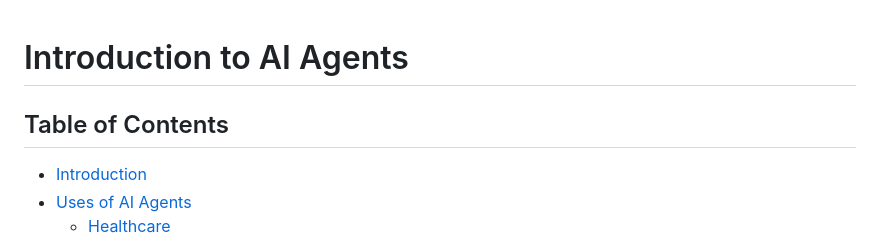
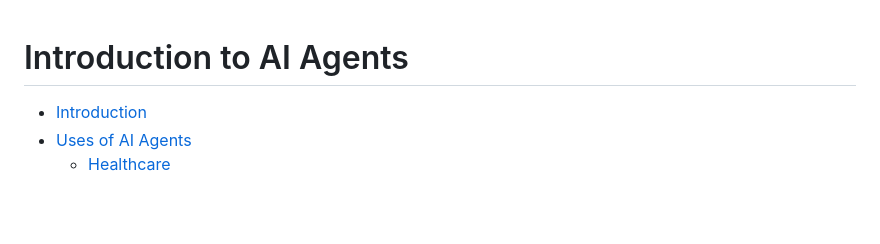
Before and after one commit to gameperson/info-auto, a Markdown page: pages/ai-agents-intro.md, the part around the change printed below. GitHub-like rendering; blank space fills up the shorter version.

```diff
--- a/pages/ai-agents-intro.md
+++ b/pages/ai-agents-intro.md
@@ -1,6 +1,6 @@
 # Introduction to AI Agents
 
-## Table of Contents
+<!-- toc -->
 - [Introduction](#introduction)
 - [Uses of AI Agents](#uses-of-ai-agents)
   - [Healthcare](#healthcare)
```
Also changed, not shown: other parts of pages/ai-agents-intro.md (+13 -0 lines).
